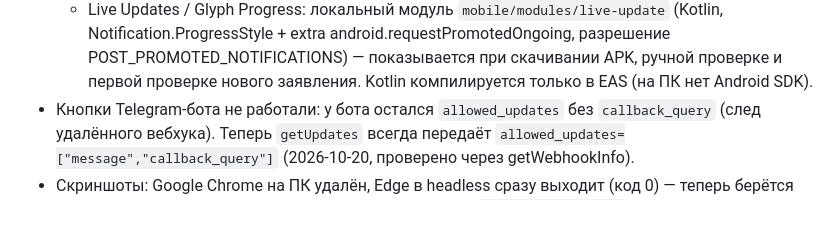
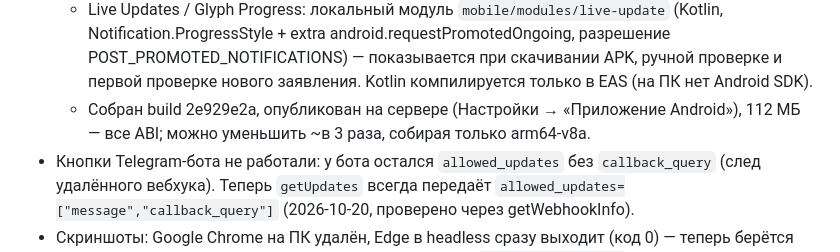
Before and after one commit to utkirov/mygov-tracker, a Markdown page: docs/HANDOFF.md, the part around the change. GitHub-like rendering; blank space fills up the shorter version.

Commit message:
Handoff: 1.2.0 built and published
Co-Authored-By: Claude Opus 5.5 <noreply@anthropic.com>

```diff
--- a/docs/HANDOFF.md
+++ b/docs/HANDOFF.md
@@ -206,6 +206,8 @@ PDF, заметки, цепочка); добавление по PDF (drag-drop);
     Notification.ProgressStyle + extra android.requestPromotedOngoing, разрешение
     POST_PROMOTED_NOTIFICATIONS) — показывается при скачивании APK, ручной проверке и первой
     проверке нового заявления. Kotlin компилируется только в EAS (на ПК нет Android SDK).
+  - Собран build 2e929e2a, опубликован на сервере (Настройки → «Приложение Android»), 112 МБ —
+    все ABI; можно уменьшить ~в 3 раза, собирая только arm64-v8a.
 - Кнопки Telegram-бота не работали: у бота остался `allowed_updates` без `callback_query`
   (след удалённого вебхука). Теперь `getUpdates` всегда передаёт
   `allowed_updates=["message","callback_query"]` (2026-10-20, проверено через getWebhookInfo).
```
